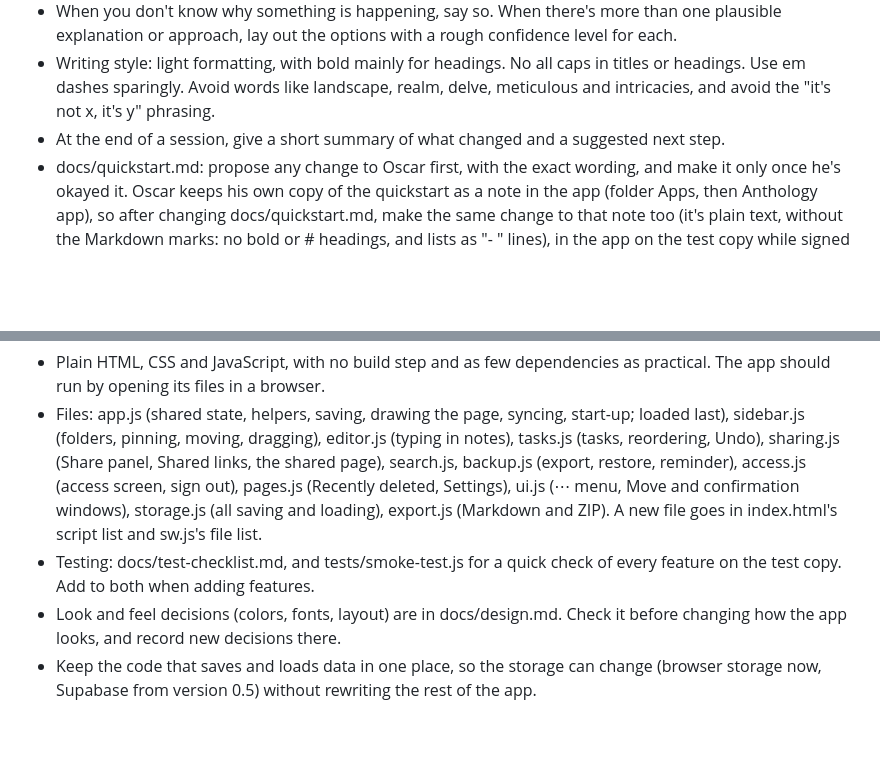
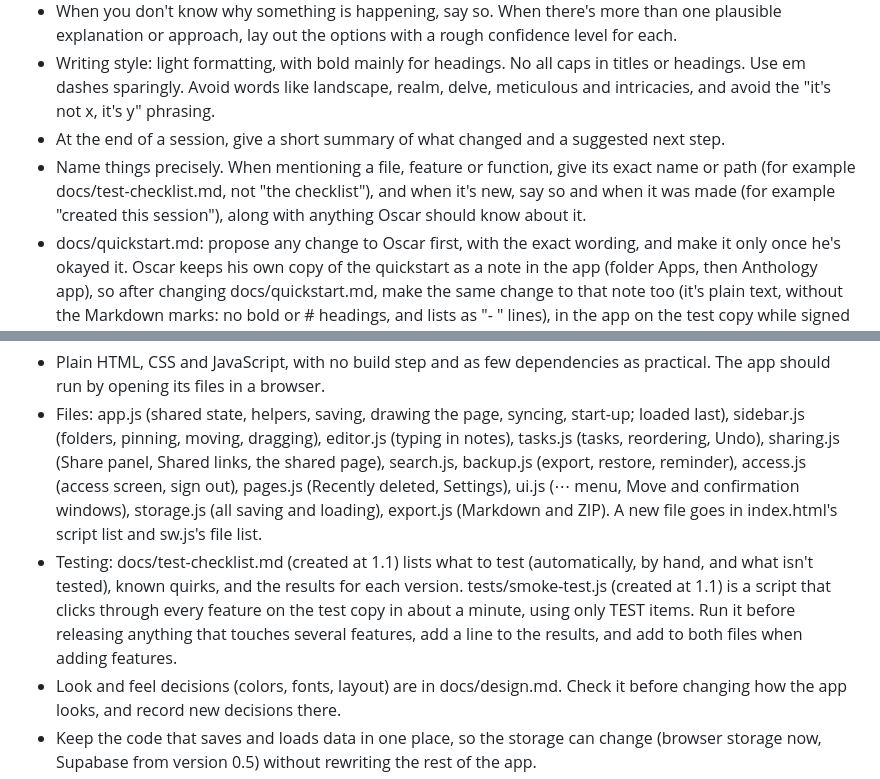
Before and after one commit to JFWalasik/anthology, a Markdown page: CLAUDE.md, 2 parts joined by grey strips. Rendered like a GitHub page; blank space fills up the shorter version.

Commit message:
CLAUDE.md: name things precisely, and describe the test files; quickstart: drop the deleted-items line
Co-Authored-By: Claude Opus 5.5 <noreply@anthropic.com>

```diff
--- a/CLAUDE.md
+++ b/CLAUDE.md
@@ -12,13 +12,14 @@ This file gives guidance for working on the project. It's meant to be applied wi
 - When you don't know why something is happening, say so. When there's more than one plausible explanation or approach, lay out the options with a rough confidence level for each.
 - Writing style: light formatting, with bold mainly for headings. No all caps in titles or headings. Use em dashes sparingly. Avoid words like landscape, realm, delve, meticulous and intricacies, and avoid the "it's not x, it's y" phrasing.
 - At the end of a session, give a short summary of what changed and a suggested next step.
+- Name things precisely. When mentioning a file, feature or function, give its exact name or path (for example docs/test-checklist.md, not "the checklist"), and when it's new, say so and when it was made (for example "created this session"), along with anything Oscar should know about it.
 - docs/quickstart.md: propose any change to Oscar first, with the exact wording, and make it only once he's okayed it. Oscar keeps his own copy of the quickstart as a note in the app (folder Apps, then Anthology app), so after changing docs/quickstart.md, make the same change to that note too (it's plain text, without the Markdown marks: no bold or # headings, and lists as "- " lines), in the app on the test copy while signed in, or tell Oscar what to change if that isn't possible.
 
 ## How the app is built
 
 - Plain HTML, CSS and JavaScript, with no build step and as few dependencies as practical. The app should run by opening its files in a browser.
 - Files: app.js (shared state, helpers, saving, drawing the page, syncing, start-up; loaded last), sidebar.js (folders, pinning, moving, dragging), editor.js (typing in notes), tasks.js (tasks, reordering, Undo), sharing.js (Share panel, Shared links, the shared page), search.js, backup.js (export, restore, reminder), access.js (access screen, sign out), pages.js (Recently deleted, Settings), ui.js (⋯ menu, Move and confirmation windows), storage.js (all saving and loading), export.js (Markdown and ZIP). A new file goes in index.html's script list and sw.js's file list.
-- Testing: docs/test-checklist.md, and tests/smoke-test.js for a quick check of every feature on the test copy. Add to both when adding features.
+- Testing: docs/test-checklist.md (created at 1.1) lists what to test (automatically, by hand, and what isn't tested), known quirks, and the results for each version. tests/smoke-test.js (created at 1.1) is a script that clicks through every feature on the test copy in about a minute, using only TEST items. Run it before releasing anything that touches several features, add a line to the results, and add to both files when adding features.
 - Look and feel decisions (colors, fonts, layout) are in docs/design.md. Check it before changing how the app looks, and record new decisions there.
 - Keep the code that saves and loads data in one place, so the storage can change (browser storage now, Supabase from version 0.5) without rewriting the rest of the app.
 - Notes are plain text with light Markdown-style formatting for now. Rich text (a formatting toolbar) is planned soon, likely using a well-established editor library that needs no build step, so it helps to keep the note-editing code easy to swap out.
```
Also changed, not shown: docs/plan.md (+1 -1 lines), docs/quickstart.md (+0 -1 lines).
